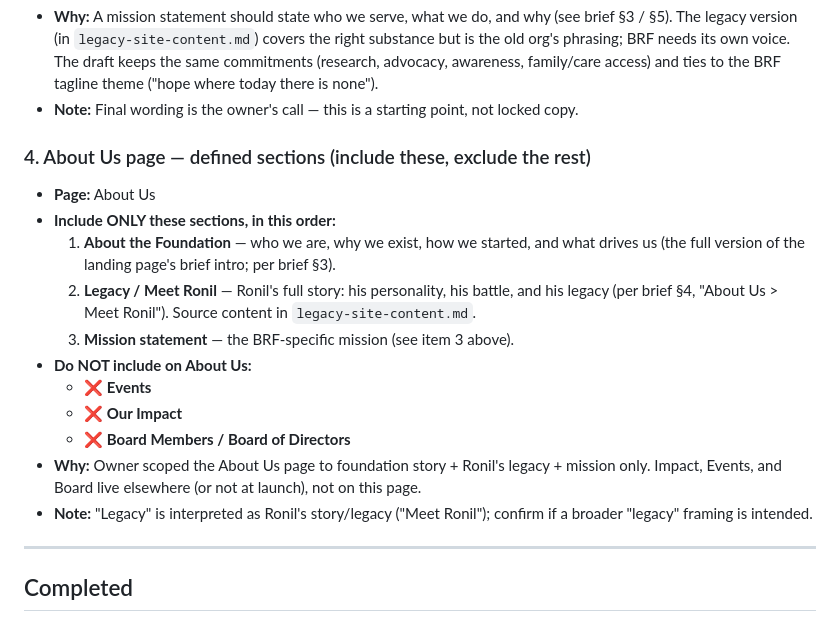
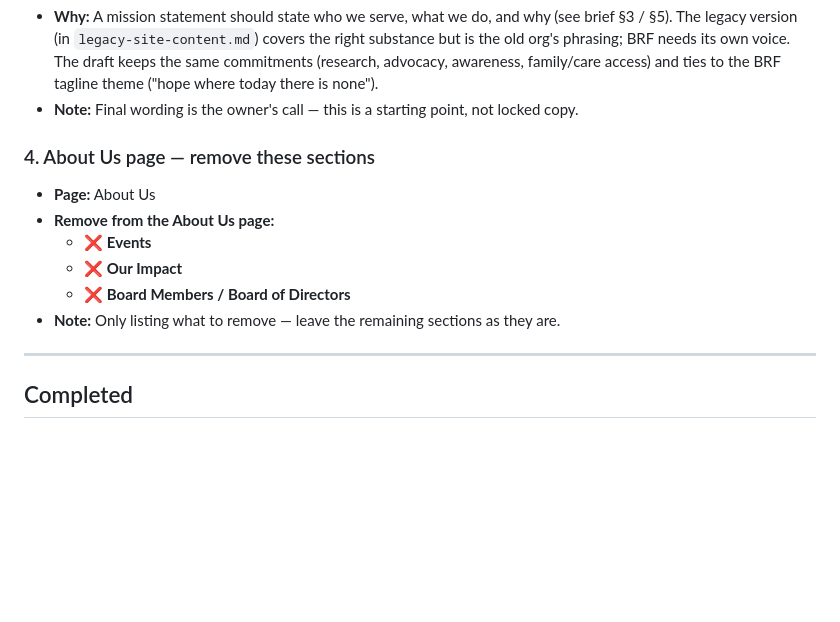
Before and after one commit to milsmani/braveronilwebsite, a Markdown page: content/website-developer-notes.md, the part around the change. Rendered like a GitHub page; blank space fills up the shorter version.

Commit message:
Simplify dev note #4 to removals only for About Us
Reduce item 4 to just the sections to remove from the About Us page (Events,
Our Impact, Board Members) so the developer isn't given redundant "keep as-is"
instructions.

Co-Authored-By: Claude Opus 4.8 <noreply@anthropic.com>
Claude-Session: https://claude.ai/code/session_01JeBBSnHfYM2VP8sZY3cQRp

```diff
--- a/content/website-developer-notes.md
+++ b/content/website-developer-notes.md
@@ -34,18 +34,13 @@
 - **Why:** A mission statement should state who we serve, what we do, and why (see brief §3 / §5). The legacy version (in `legacy-site-content.md`) covers the right substance but is the old org's phrasing; BRF needs its own voice. The draft keeps the same commitments (research, advocacy, awareness, family/care access) and ties to the BRF tagline theme ("hope where today there is none").
 - **Note:** Final wording is the owner's call — this is a starting point, not locked copy.
 
-### 4. About Us page — defined sections (include these, exclude the rest)
+### 4. About Us page — remove these sections
 - **Page:** About Us
-- **Include ONLY these sections, in this order:**
-  1. **About the Foundation** — who we are, why we exist, how we started, and what drives us (the full version of the landing page's brief intro; per brief §3).
-  2. **Legacy / Meet Ronil** — Ronil's full story: his personality, his battle, and his legacy (per brief §4, "About Us > Meet Ronil"). Source content in `legacy-site-content.md`.
-  3. **Mission statement** — the BRF-specific mission (see item 3 above).
-- **Do NOT include on About Us:**
+- **Remove from the About Us page:**
   - ❌ **Events**
   - ❌ **Our Impact**
   - ❌ **Board Members / Board of Directors**
-- **Why:** Owner scoped the About Us page to foundation story + Ronil's legacy + mission only. Impact, Events, and Board live elsewhere (or not at launch), not on this page.
-- **Note:** "Legacy" is interpreted as Ronil's story/legacy ("Meet Ronil"); confirm if a broader "legacy" framing is intended.
+- **Note:** Only listing what to remove — leave the remaining sections as they are.
 
 ---
 
```
